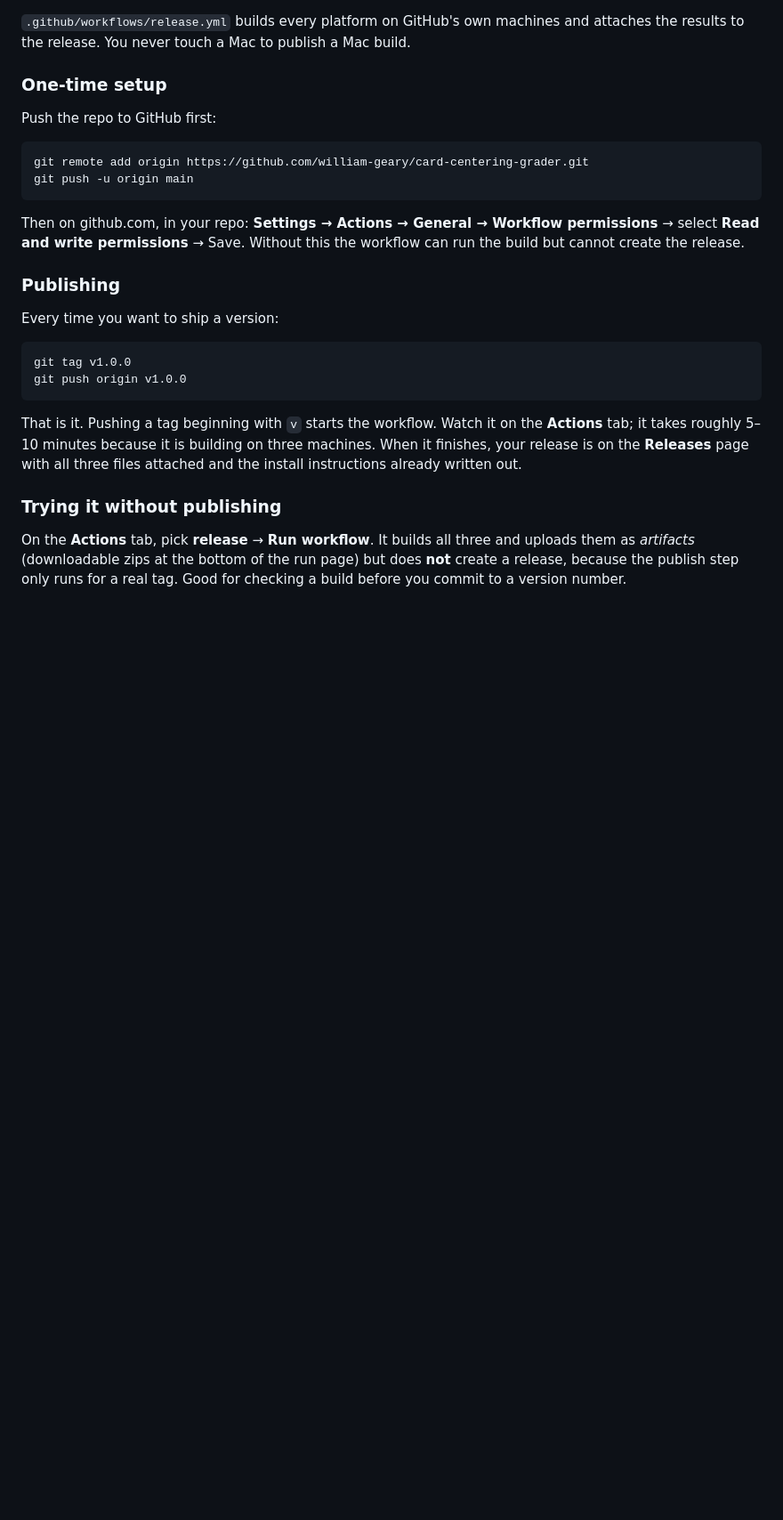
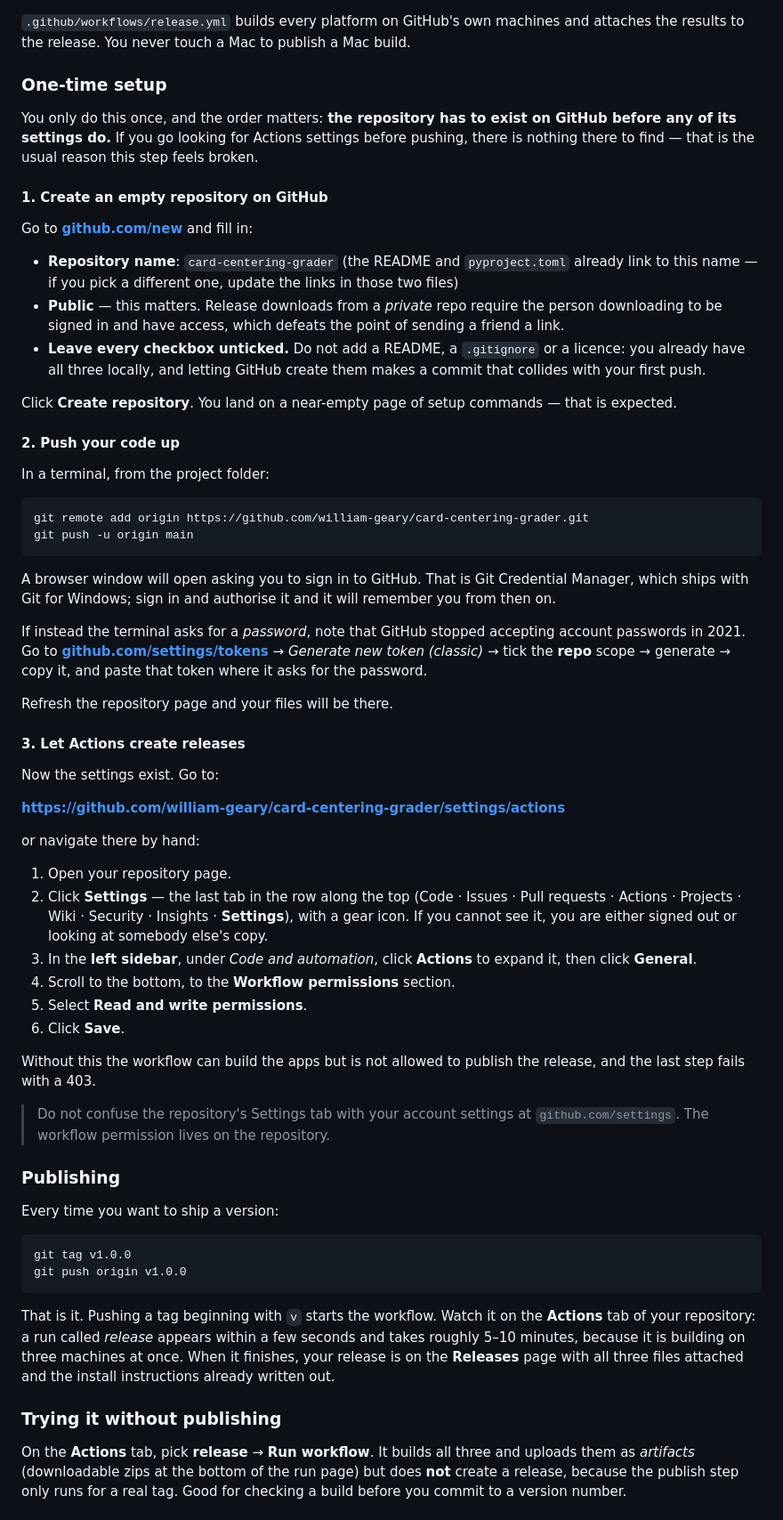
Before and after one commit to william-geary/card-centering-grader, a Markdown page: docs/RELEASING.md, the part around the change. Shown at 89% size. GitHub-like rendering; blank space fills up the shorter version.

Commit message:
Document getting the repo onto GitHub in the first place
The Actions workflow-permissions setting cannot be found before the repository
exists on GitHub, which is the point people get stuck. Spell out creating the
empty repo, pushing to it, and only then the settings path.

Co-Authored-By: Claude Opus 5 <noreply@anthropic.com>

````diff
--- a/docs/RELEASING.md
+++ b/docs/RELEASING.md
@@ -55,16 +55,73 @@ build.
 
 ### One-time setup
 
-Push the repo to GitHub first:
+You only do this once, and the order matters: **the repository has to exist on
+GitHub before any of its settings do.** If you go looking for Actions settings
+before pushing, there is nothing there to find — that is the usual reason this
+step feels broken.
+
+#### 1. Create an empty repository on GitHub
+
+Go to **[github.com/new](https://github.com/new)** and fill in:
+
+- **Repository name**: `card-centering-grader`
+  (the README and `pyproject.toml` already link to this name — if you pick a
+  different one, update the links in those two files)
+- **Public** — this matters. Release downloads from a *private* repo require
+  the person downloading to be signed in and have access, which defeats the
+  point of sending a friend a link.
+- **Leave every checkbox unticked.** Do not add a README, a `.gitignore` or a
+  licence: you already have all three locally, and letting GitHub create them
+  makes a commit that collides with your first push.
+
+Click **Create repository**. You land on a near-empty page of setup commands —
+that is expected.
+
+#### 2. Push your code up
+
+In a terminal, from the project folder:
 
 ```
 git remote add origin https://github.com/william-geary/card-centering-grader.git
 git push -u origin main
 ```
 
-Then on github.com, in your repo: **Settings → Actions → General →
-Workflow permissions** → select **Read and write permissions** → Save. Without
-this the workflow can run the build but cannot create the release.
+A browser window will open asking you to sign in to GitHub. That is Git
+Credential Manager, which ships with Git for Windows; sign in and authorise it
+and it will remember you from then on.
+
+If instead the terminal asks for a *password*, note that GitHub stopped
+accepting account passwords in 2021. Go to
+**[github.com/settings/tokens](https://github.com/settings/tokens)** →
+*Generate new token (classic)* → tick the **repo** scope → generate → copy it,
+and paste that token where it asks for the password.
+
+Refresh the repository page and your files will be there.
+
+#### 3. Let Actions create releases
+
+Now the settings exist. Go to:
+
+**https://github.com/william-geary/card-centering-grader/settings/actions**
+
+or navigate there by hand:
+
+1. Open your repository page.
+2. Click **Settings** — the last tab in the row along the top
+   (Code · Issues · Pull requests · Actions · Projects · Wiki · Security ·
+   Insights · **Settings**), with a gear icon. If you cannot see it, you are
+   either signed out or looking at somebody else's copy.
+3. In the **left sidebar**, under *Code and automation*, click **Actions** to
+   expand it, then click **General**.
+4. Scroll to the bottom, to the **Workflow permissions** section.
+5. Select **Read and write permissions**.
+6. Click **Save**.
+
+Without this the workflow can build the apps but is not allowed to publish the
+release, and the last step fails with a 403.
+
+> Do not confuse the repository's Settings tab with your account settings at
+> `github.com/settings`. The workflow permission lives on the repository.
 
 ### Publishing
 
@@ -76,9 +133,10 @@ git push origin v1.0.0
 ```
 
 That is it. Pushing a tag beginning with `v` starts the workflow. Watch it on
-the **Actions** tab; it takes roughly 5–10 minutes because it is building on
-three machines. When it finishes, your release is on the **Releases** page with
-all three files attached and the install instructions already written out.
+the **Actions** tab of your repository: a run called *release* appears within a
+few seconds and takes roughly 5–10 minutes, because it is building on three
+machines at once. When it finishes, your release is on the **Releases** page
+with all three files attached and the install instructions already written out.
 
 ### Trying it without publishing
 
````
